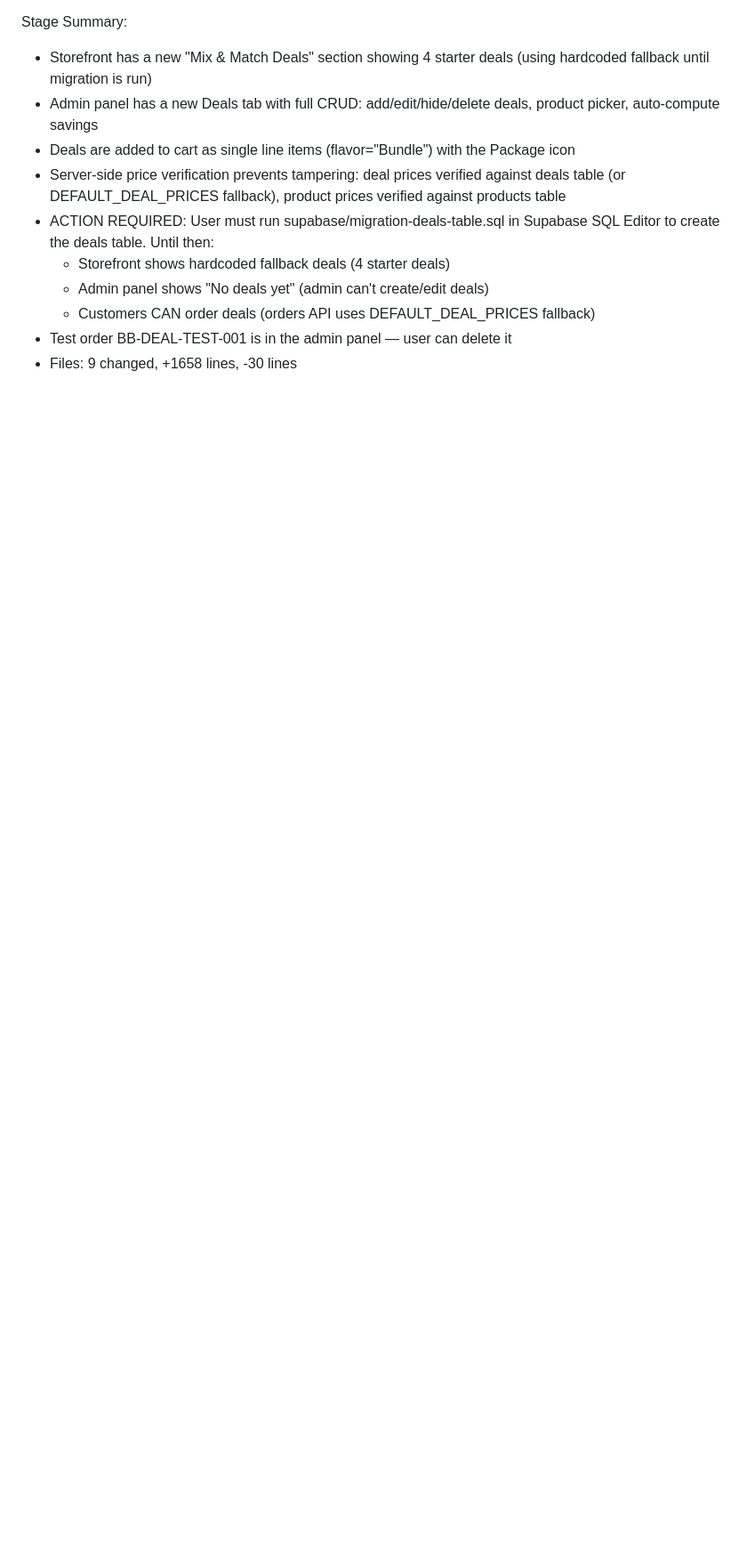
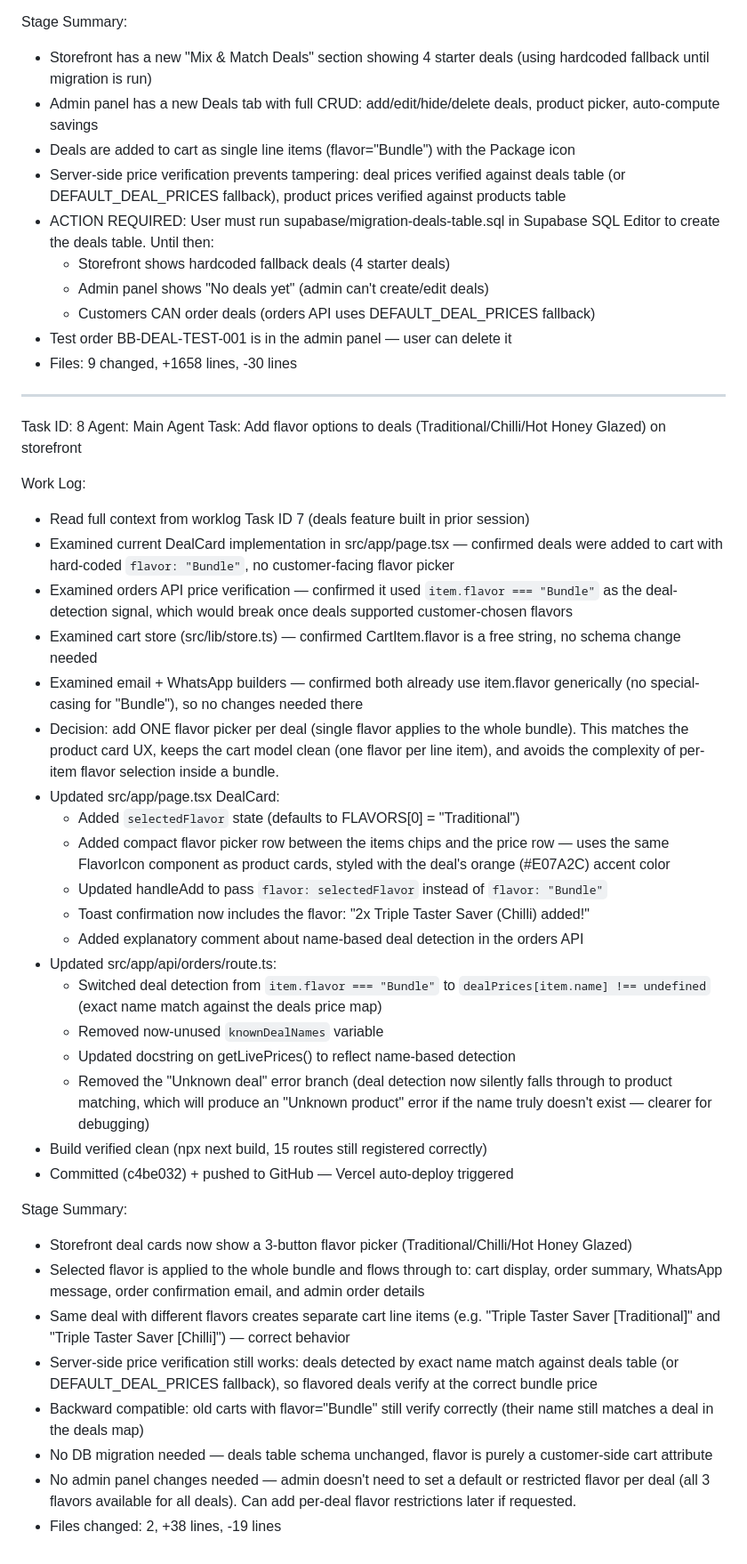
Before and after one commit to Streetwizetwo/biltong, a Markdown page: worklog.md, the part around the change. Shown at 89% size. GitHub-like rendering; blank space fills up the shorter version.

Commit message:
d3f111f5-d6f4-4468-b2b4-7df3ed1074fd

```diff
--- a/worklog.md
+++ b/worklog.md
@@ -310,3 +310,39 @@ Stage Summary:
   * Customers CAN order deals (orders API uses DEFAULT_DEAL_PRICES fallback)
 - Test order BB-DEAL-TEST-001 is in the admin panel — user can delete it
 - Files: 9 changed, +1658 lines, -30 lines
+
+---
+Task ID: 8
+Agent: Main Agent
+Task: Add flavor options to deals (Traditional/Chilli/Hot Honey Glazed) on storefront
+
+Work Log:
+- Read full context from worklog Task ID 7 (deals feature built in prior session)
+- Examined current DealCard implementation in src/app/page.tsx — confirmed deals were added to cart with hard-coded `flavor: "Bundle"`, no customer-facing flavor picker
+- Examined orders API price verification — confirmed it used `item.flavor === "Bundle"` as the deal-detection signal, which would break once deals supported customer-chosen flavors
+- Examined cart store (src/lib/store.ts) — confirmed CartItem.flavor is a free string, no schema change needed
+- Examined email + WhatsApp builders — confirmed both already use item.flavor generically (no special-casing for "Bundle"), so no changes needed there
+- Decision: add ONE flavor picker per deal (single flavor applies to the whole bundle). This matches the product card UX, keeps the cart model clean (one flavor per line item), and avoids the complexity of per-item flavor selection inside a bundle.
+- Updated src/app/page.tsx DealCard:
+  * Added `selectedFlavor` state (defaults to FLAVORS[0] = "Traditional")
+  * Added compact flavor picker row between the items chips and the price row — uses the same FlavorIcon component as product cards, styled with the deal's orange (#E07A2C) accent color
+  * Updated handleAdd to pass `flavor: selectedFlavor` instead of `flavor: "Bundle"`
+  * Toast confirmation now includes the flavor: "2x Triple Taster Saver (Chilli) added!"
+  * Added explanatory comment about name-based deal detection in the orders API
+- Updated src/app/api/orders/route.ts:
+  * Switched deal detection from `item.flavor === "Bundle"` to `dealPrices[item.name] !== undefined` (exact name match against the deals price map)
+  * Removed now-unused `knownDealNames` variable
+  * Updated docstring on getLivePrices() to reflect name-based detection
+  * Removed the "Unknown deal" error branch (deal detection now silently falls through to product matching, which will produce an "Unknown product" error if the name truly doesn't exist — clearer for debugging)
+- Build verified clean (npx next build, 15 routes still registered correctly)
+- Committed (c4be032) + pushed to GitHub — Vercel auto-deploy triggered
+
+Stage Summary:
+- Storefront deal cards now show a 3-button flavor picker (Traditional/Chilli/Hot Honey Glazed)
+- Selected flavor is applied to the whole bundle and flows through to: cart display, order summary, WhatsApp message, order confirmation email, and admin order details
+- Same deal with different flavors creates separate cart line items (e.g. "Triple Taster Saver [Traditional]" and "Triple Taster Saver [Chilli]") — correct behavior
+- Server-side price verification still works: deals detected by exact name match against deals table (or DEFAULT_DEAL_PRICES fallback), so flavored deals verify at the correct bundle price
+- Backward compatible: old carts with flavor="Bundle" still verify correctly (their name still matches a deal in the deals map)
+- No DB migration needed — deals table schema unchanged, flavor is purely a customer-side cart attribute
+- No admin panel changes needed — admin doesn't need to set a default or restricted flavor per deal (all 3 flavors available for all deals). Can add per-deal flavor restrictions later if requested.
+- Files changed: 2, +38 lines, -19 lines
```
